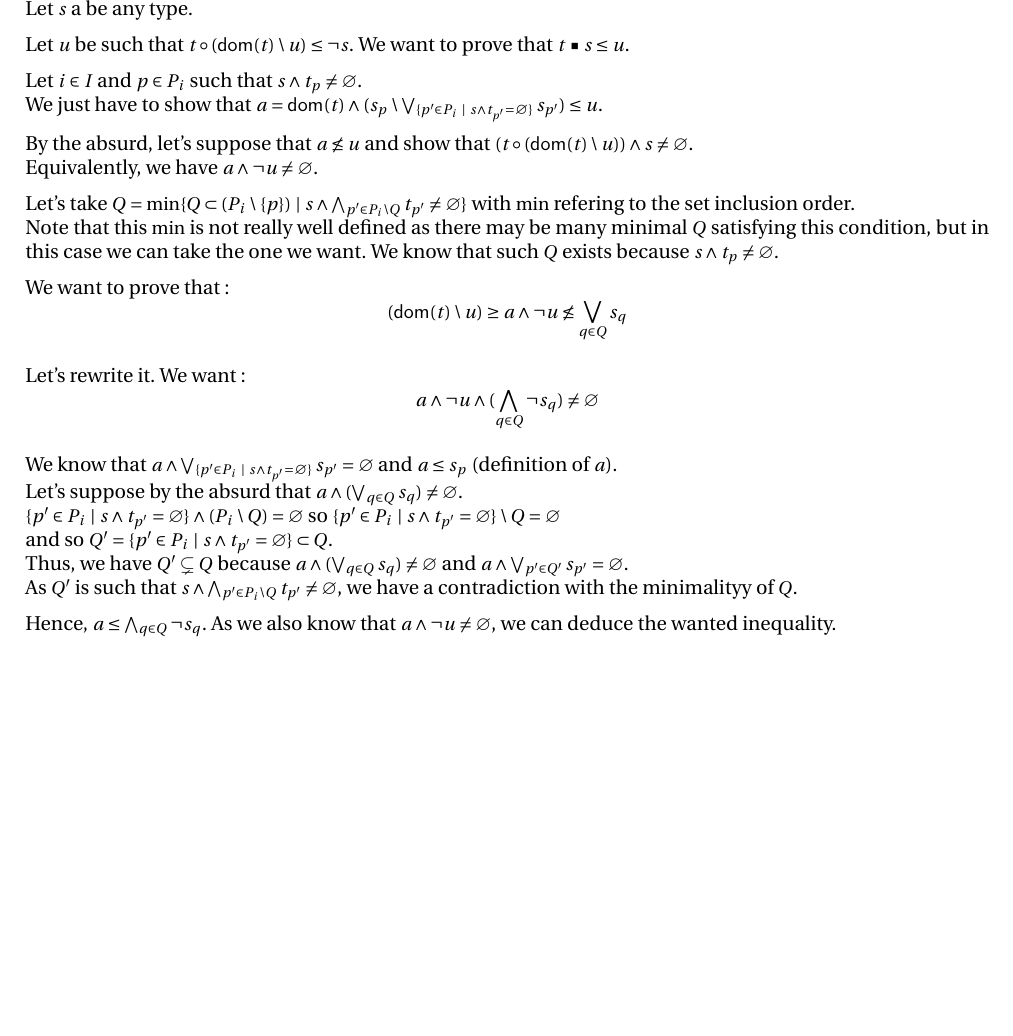
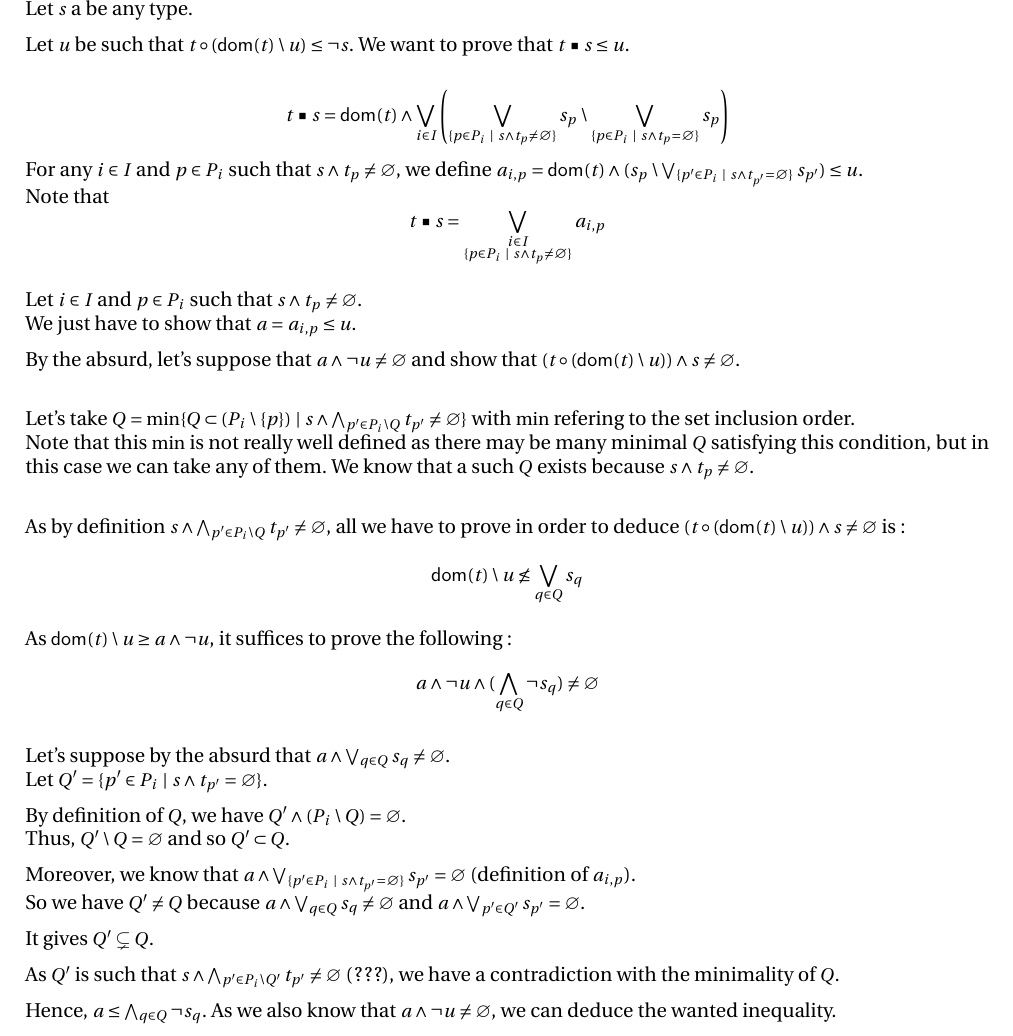
Before and after one commit to E-Sh4rk/TypeInference, a LaTeX document (formalisation.tex): part of page 4 of 4, cut so that both start at the same text, the shorter picture padded with empty space. Compiled offline with pdfLaTeX.

Commit message:
proof of optimality in progress

```diff
--- a/formalisation.tex
+++ b/formalisation.tex
@@ -207,30 +207,36 @@
 
     Let $u$ be such that $\apply t {(\dom t \setminus u)} \leq \neg s$. We want to prove that $\worra t s \leq u$.
 
+    \[\worra t s = \dom t \wedge\bigvee_{i\in I}\left(\bigvee_{\{p\in P_i\alt s\wedge t_p\not=\varnothing\}}s_p \setminus \bigvee_{\{p\in P_i\alt s\wedge t_p=\varnothing\}}s_p \right)\]
+    For any $i \in I$ and $p \in P_i$ such that $s \land t_p \neq \varnothing$, we define $a_{i,p}=\dom t \land (s_p \setminus \bigvee_{\{p'\in P_i\alt s\wedge t_{p'}=\varnothing\}}s_{p'}) \leq u$.\\
+    Note that \[\worra t s = \bigvee_{\substack{i \in I\\ \{p \in P_i \alt s \land t_p \neq \varnothing\}}} a_{i,p} \]
+
     Let $i \in I$ and $p \in P_i$ such that $s \land t_p \neq \varnothing$.\\
-    We just have to show that $a = \dom t \land (s_p \setminus \bigvee_{\{p'\in P_i\alt s\wedge t_{p'}=\varnothing\}}s_{p'}) \leq u$.
+    We just have to show that $a = a_{i,p} \leq u$.
 
-    By the absurd, let's suppose that $a \not\leq u$ and show that $(\apply t {(\dom t \setminus u)}) \land s \neq \varnothing$.\\
-    Equivalently, we have $a \land \neg u \neq \varnothing$.
+    By the absurd, let's suppose that $a \land \neg u \neq \varnothing$ and show that $(\apply t {(\dom t \setminus u)}) \land s \neq \varnothing$.\\
 
     Let's take $Q = \min \{ Q \subset (P_i \setminus \{p\}) \alt s \land \bigwedge_{p' \in P_i\setminus Q} t_{p'} \neq \varnothing \}$ with $\min$ refering to the set inclusion order.\\
-    Note that this $\min$ is not really well defined as there may be many minimal $Q$ satisfying this condition, but in this case we can take the one we want.
-    We know that such $Q$ exists because $s \land t_p \neq \varnothing$.
+    Note that this $\min$ is not really well defined as there may be many minimal $Q$ satisfying this condition, but in this case we can take any of them.     We know that a such $Q$ exists because $s \land t_p \neq \varnothing$.\\
 
-    We want to prove that:
-    \[
-        (\dom t \setminus u) \geq a \land \neg u \not\leq \bigvee_{q\in Q}s_q
-    \]
+    As by definition $s \land \bigwedge_{p'\in P_i\setminus Q}t_{p'} \neq \varnothing$, all we have to prove in order to deduce $(\apply t {(\dom t \setminus u)}) \land s \neq \varnothing$ is:\\
+    \[ \dom t \setminus u \not\leq \bigvee_{q\in Q}s_q \]
 
-    Let's rewrite it. We want:
+    As $ \dom t \setminus u \geq a \land \neg u$, it suffices to prove the following:
     \[ a \land \neg u \land (\bigwedge_{q\in Q} \neg s_q) \neq \varnothing \]
 
-    We know that $a \land \bigvee_{\{p'\in P_i\alt s\wedge t_{p'}=\varnothing\}} s_{p'} = \varnothing$ and $a \leq s_p$ (definition of $a$).\\
-    Let's suppose by the absurd that $a \land (\bigvee_{q\in Q} s_q) \neq \varnothing$.\\
-    $\{p'\in P_i\alt s\wedge t_{p'}=\varnothing\} \land (P_i \setminus Q) = \varnothing$ so $\{p'\in P_i\alt s\wedge t_{p'}=\varnothing\} \setminus Q = \varnothing$\\
-    and so $Q'=\{p'\in P_i\alt s\wedge t_{p'}=\varnothing\} \subset Q$.\\
-    Thus, we have $Q' \subsetneq Q$ because $a \land (\bigvee_{q\in Q} s_q) \neq \varnothing$ and $a \land \bigvee_{p'\in Q'} s_{p'} = \varnothing$.\\
-    As $Q'$ is such that $s \land \bigwedge_{p' \in P_i\setminus Q} t_{p'} \neq \varnothing$, we have a contradiction with the minimalityy of $Q$.
+    Let's suppose by the absurd that $a \land \bigvee_{q\in Q} s_q \neq \varnothing$.\\
+    Let $Q' = \{p'\in P_i\alt s\wedge t_{p'}=\varnothing\}$.
+
+    By definition of $Q$, we have $Q' \land (P_i \setminus Q) = \varnothing$.\\
+    Thus, $Q' \setminus Q = \varnothing$ and so $Q' \subset Q$.
+
+    Moreover, we know that $a \land \bigvee_{\{p'\in P_i\alt s\wedge t_{p'}=\varnothing\}} s_{p'} = \varnothing$ (definition of $a_{i,p}$).\\ % and $a \leq s_p$
+    So we have $Q' \neq Q$ because $a \land \bigvee_{q\in Q} s_q \neq \varnothing$ and $a \land \bigvee_{p'\in Q'} s_{p'} = \varnothing$.
+
+    It gives $Q' \subsetneq Q$.
+
+    As $Q'$ is such that $s \land \bigwedge_{p' \in P_i\setminus Q'} t_{p'} \neq \varnothing$ (???), we have a contradiction with the minimality of $Q$.
 
     Hence, $a \leq \bigwedge_{q\in Q} \neg s_q$. As we also know that $a \land \neg u \neq \varnothing$, we can deduce the wanted inequality.
 
```
